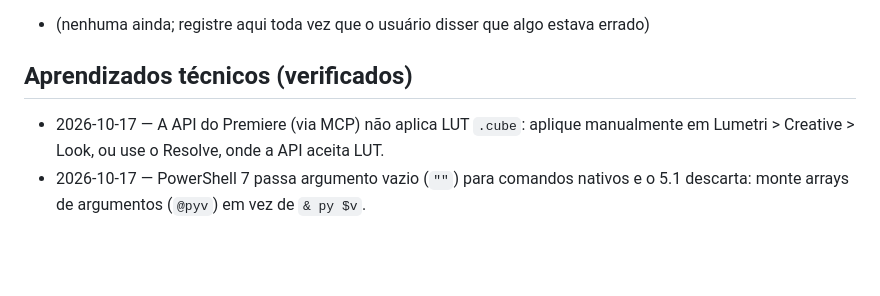
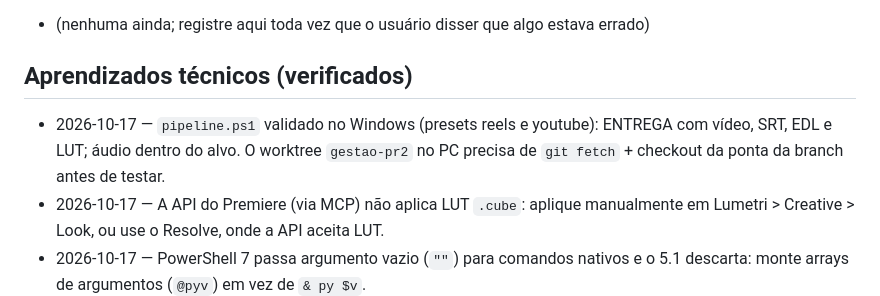
Before and after one commit to clebercantos/gestao, a Markdown page: memoria/memoria.md, the part around the change. GitHub-like rendering; blank space fills up the shorter version.

```diff
--- a/memoria/memoria.md
+++ b/memoria/memoria.md
@@ -20,6 +20,7 @@
 - (nenhuma ainda; registre aqui toda vez que o usuário disser que algo estava errado)
 
 ## Aprendizados técnicos (verificados)
+- 2026-10-17 — `pipeline.ps1` validado no Windows (presets reels e youtube): ENTREGA com vídeo, SRT, EDL e LUT; áudio dentro do alvo. O worktree `gestao-pr2` no PC precisa de `git fetch` + checkout da ponta da branch antes de testar.
 - 2026-10-17 — A API do Premiere (via MCP) não aplica LUT `.cube`: aplique manualmente em Lumetri > Creative > Look, ou use o Resolve, onde a API aceita LUT.
 - 2026-10-17 — PowerShell 7 passa argumento vazio (`""`) para comandos nativos e o 5.1 descarta: monte arrays de argumentos (`@pyv`) em vez de `& py $v`.
 - 2026-10-17 — No PC há Python 3.15 e 3.12: faster-whisper/ctranslate2 só funcionam no **3.12**. Scripts com transcrição rodam com `py -3.12`; instalador e agente escolhem o 3.12 automaticamente.
```
Also changed, not shown: memoria/historico/2026-10-17_video-ai-pack.md (+4 -2 lines).
